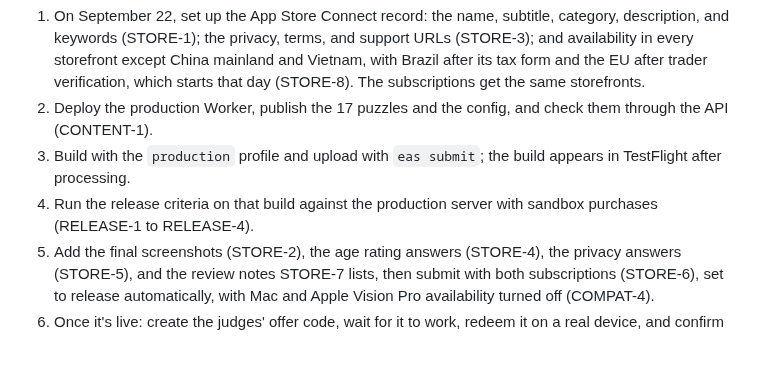
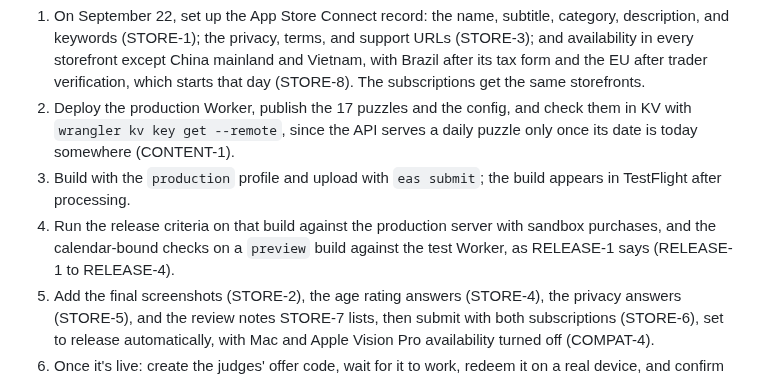
Before and after one commit to RevenueCat-M1KU/RevenueCat, a Markdown page: docs/TRD.md, the part around the change. GitHub-like rendering; blank space fills up the shorter version.

```diff
--- a/docs/TRD.md
+++ b/docs/TRD.md
@@ -1087,11 +1087,15 @@ Release steps for version 1.0, which the idea's
     trader verification, which starts that day (STORE-8). The subscriptions
     get the same storefronts.
 2.  Deploy the production Worker, publish the 17 puzzles and the config,
-    and check them through the API (CONTENT-1).
+    and check them in KV with `wrangler kv key get --remote`, since the API
+    serves a daily puzzle only once its date is today somewhere
+    (CONTENT-1).
 3.  Build with the `production` profile and upload with `eas submit`; the
     build appears in TestFlight after processing.
 4.  Run the release criteria on that build against the production server
-    with sandbox purchases (RELEASE-1 to RELEASE-4).
+    with sandbox purchases, and the calendar-bound checks on a `preview`
+    build against the test Worker, as RELEASE-1 says (RELEASE-1 to
+    RELEASE-4).
 5.  Add the final screenshots (STORE-2), the age rating answers (STORE-4),
     the privacy answers (STORE-5), and the review notes STORE-7 lists, then
     submit with both subscriptions (STORE-6), set to release automatically,
```
Also changed, not shown: docs/PRD.md (+17 -10 lines).
